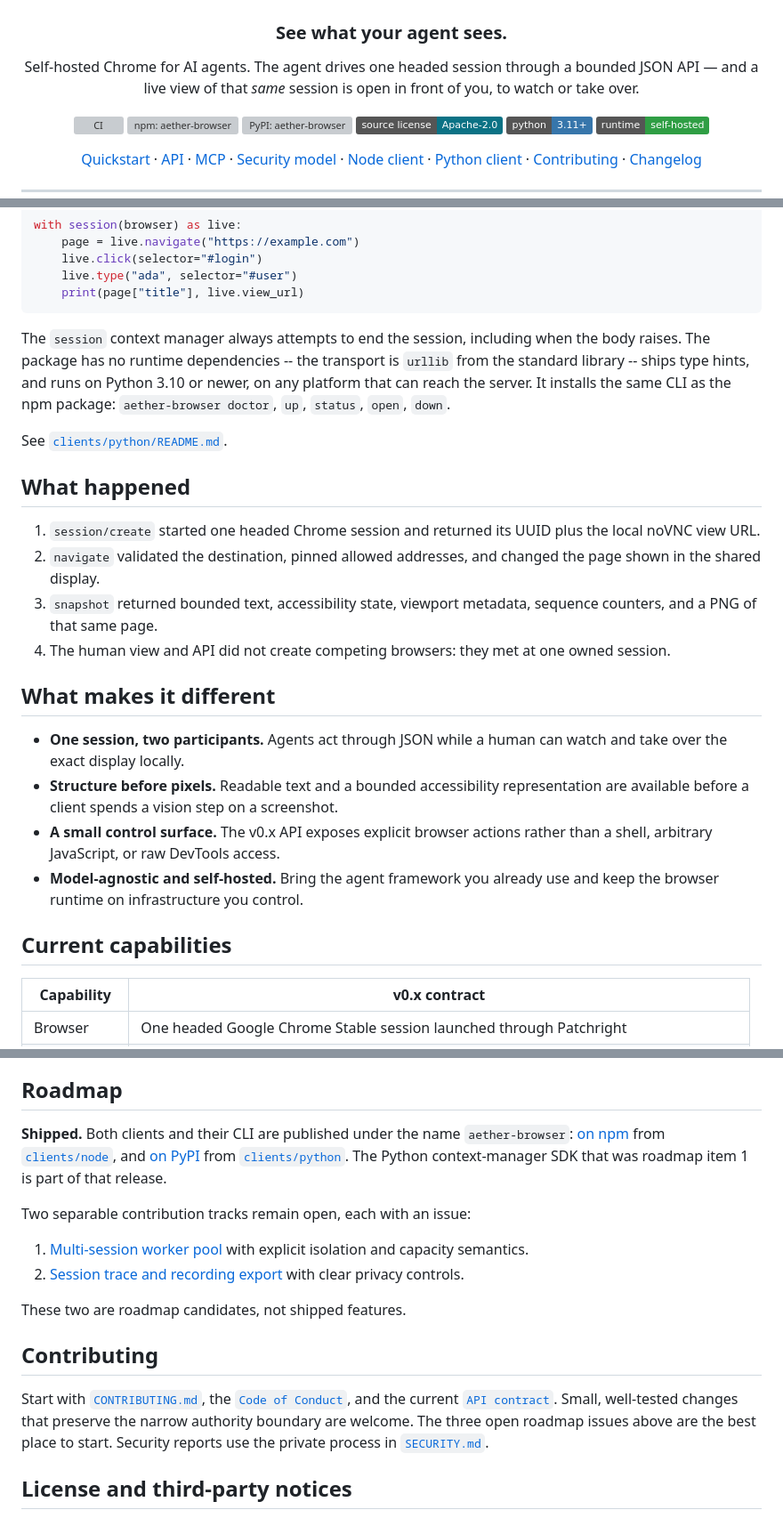
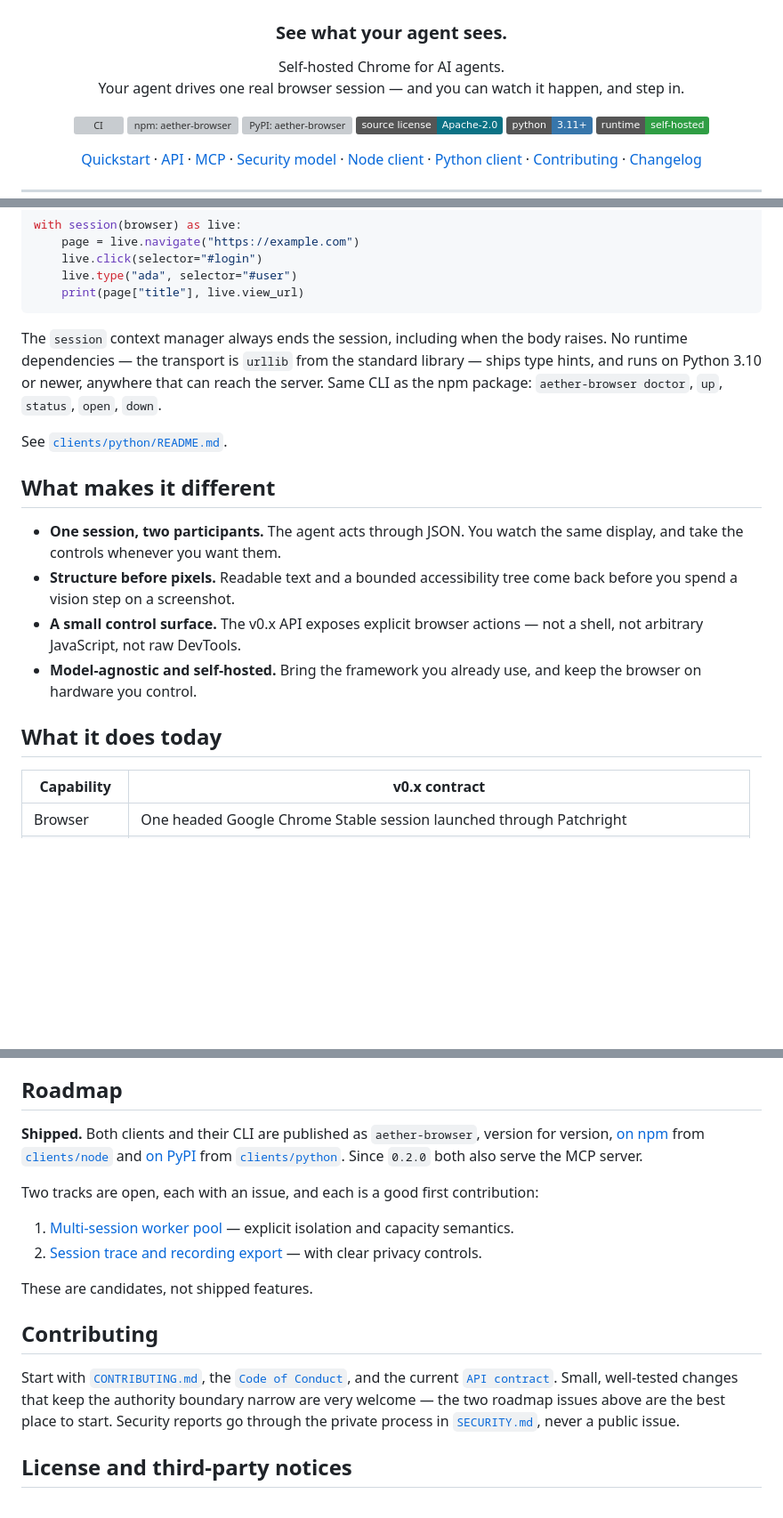
Before and after one commit to AetherAI3/agent-browser, a Markdown page: README.md, 3 parts joined by grey strips. Shown at 89% size. GitHub-like rendering; badges without logos; blank space fills up the shorter version; grey boxes are pictures that could not be loaded.

````diff
--- a/README.md
+++ b/README.md
@@ -6,8 +6,8 @@
 <h3 align="center">See what your agent sees.</h3>
 
 <p align="center">
-  Self-hosted Chrome for AI agents. The agent drives one headed session through a bounded JSON
-  API — and a live view of that <em>same</em> session is open in front of you, to watch or take over.
+  Self-hosted Chrome for AI agents.<br>
+  Your agent drives one real browser session — and you can watch it happen, and step in.
 </p>
 
 <p align="center">
@@ -193,35 +217,25 @@ with session(browser) as live:
     print(page["title"], live.view_url)
 ```
 
-The `session` context manager always attempts to end the session, including when the body raises.
-The package has no runtime dependencies -- the transport is `urllib` from the standard library --
-ships type hints, and runs on Python 3.10 or newer, on any platform that can reach the server. It
-installs the same CLI as the npm package: `aether-browser doctor`, `up`, `status`, `open`, `down`.
+The `session` context manager always ends the session, including when the body raises. No runtime
+dependencies — the transport is `urllib` from the standard library — ships type hints, and runs on
+Python 3.10 or newer, anywhere that can reach the server. Same CLI as the npm package:
+`aether-browser doctor`, `up`, `status`, `open`, `down`.
 
 See [`clients/python/README.md`](clients/python/README.md).
 
-## What happened
-
-1. `session/create` started one headed Chrome session and returned its UUID plus the local noVNC
-   view URL.
-2. `navigate` validated the destination, pinned allowed addresses, and changed the page shown in
-   the shared display.
-3. `snapshot` returned bounded text, accessibility state, viewport metadata, sequence counters,
-   and a PNG of that same page.
-4. The human view and API did not create competing browsers: they met at one owned session.
-
 ## What makes it different
 
-- **One session, two participants.** Agents act through JSON while a human can watch and take
-  over the exact display locally.
-- **Structure before pixels.** Readable text and a bounded accessibility representation are
-  available before a client spends a vision step on a screenshot.
-- **A small control surface.** The v0.x API exposes explicit browser actions rather than a shell,
-  arbitrary JavaScript, or raw DevTools access.
-- **Model-agnostic and self-hosted.** Bring the agent framework you already use and keep the
-  browser runtime on infrastructure you control.
+- **One session, two participants.** The agent acts through JSON. You watch the same display, and
+  take the controls whenever you want them.
+- **Structure before pixels.** Readable text and a bounded accessibility tree come back before you
+  spend a vision step on a screenshot.
+- **A small control surface.** The v0.x API exposes explicit browser actions — not a shell, not
+  arbitrary JavaScript, not raw DevTools.
+- **Model-agnostic and self-hosted.** Bring the framework you already use, and keep the browser on
+  hardware you control.
 
-## Current capabilities
+## What it does today
 
 | Capability | v0.x contract |
 |---|---|
@@ -295,27 +308,27 @@ and credential injection are excluded from the public core. Provenance status is
 
 ## Roadmap
 
-**Shipped.** Both clients and their CLI are published under the name `aether-browser`:
-[on npm](https://www.npmjs.com/package/aether-browser) from [`clients/node`](clients/node), and
-[on PyPI](https://pypi.org/project/aether-browser/) from [`clients/python`](clients/python). The
-Python context-manager SDK that was roadmap item 1 is part of that release.
+**Shipped.** Both clients and their CLI are published as `aether-browser`, version for version,
+[on npm](https://www.npmjs.com/package/aether-browser) from [`clients/node`](clients/node) and
+[on PyPI](https://pypi.org/project/aether-browser/) from [`clients/python`](clients/python). Since
+`0.2.0` both also serve the MCP server.
 
-Two separable contribution tracks remain open, each with an issue:
+Two tracks are open, each with an issue, and each is a good first contribution:
 
-1. [Multi-session worker pool](https://github.com/AetherAI3/agent-browser/issues/14) with explicit
+1. [Multi-session worker pool](https://github.com/AetherAI3/agent-browser/issues/14) — explicit
    isolation and capacity semantics.
-2. [Session trace and recording export](https://github.com/AetherAI3/agent-browser/issues/15) with
-   clear privacy controls.
+2. [Session trace and recording export](https://github.com/AetherAI3/agent-browser/issues/15) —
+   with clear privacy controls.
 
-These two are roadmap candidates, not shipped features.
+These are candidates, not shipped features.
 
 ## Contributing
 
 Start with [`CONTRIBUTING.md`](CONTRIBUTING.md), the
 [`Code of Conduct`](CODE_OF_CONDUCT.md), and the current [`API contract`](docs/API.md). Small,
-well-tested changes that preserve the narrow authority boundary are welcome. The three open
-roadmap issues above are the best place to start. Security reports use the private process in
-[`SECURITY.md`](SECURITY.md).
+well-tested changes that keep the authority boundary narrow are very welcome — the two roadmap
+issues above are the best place to start. Security reports go through the private process in
+[`SECURITY.md`](SECURITY.md), never a public issue.
 
 ## License and third-party notices
 
````
Also changed, not shown: other parts of README.md (+84 -61 lines).
